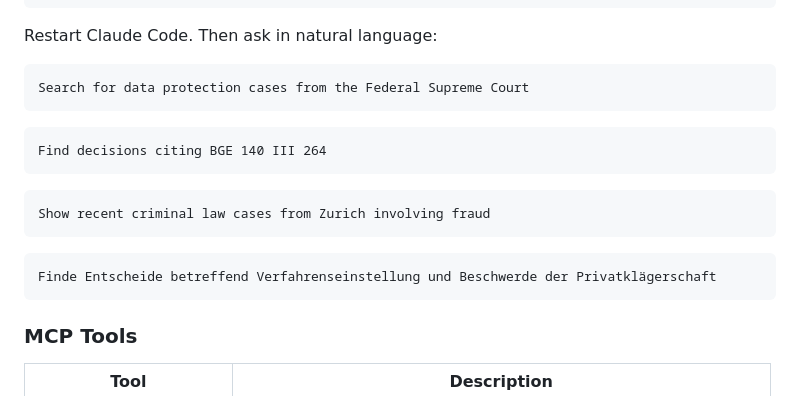
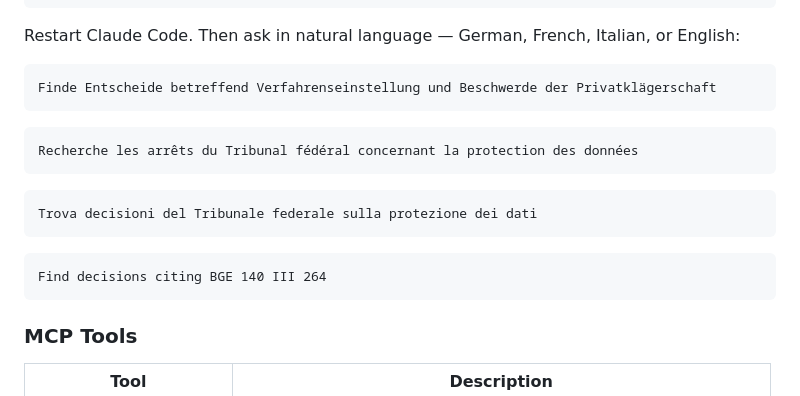
Before and after one commit to jonashertner/caselaw-repo, a Markdown page: README.md, the part around the change. Drawn GitHub-style.

Commit message:
Add multilingual examples to README
Show that Claude Code works in all Swiss national languages (DE, FR, IT) plus English.

Co-Authored-By: Claude Opus 4.5 <noreply@anthropic.com>

````diff
--- a/README.md
+++ b/README.md
@@ -32,22 +32,22 @@ Add to `~/.claude/settings.json`:
 }
 ```
 
-Restart Claude Code. Then ask in natural language:
+Restart Claude Code. Then ask in natural language — German, French, Italian, or English:
 
 ```
-Search for data protection cases from the Federal Supreme Court
+Finde Entscheide betreffend Verfahrenseinstellung und Beschwerde der Privatklägerschaft
+```
+
+```
+Recherche les arrêts du Tribunal fédéral concernant la protection des données
+```
+
+```
+Trova decisioni del Tribunale federale sulla protezione dei dati
 ```
 
 ```
 Find decisions citing BGE 140 III 264
-```
-
-```
-Show recent criminal law cases from Zurich involving fraud
-```
-
-```
-Finde Entscheide betreffend Verfahrenseinstellung und Beschwerde der Privatklägerschaft
 ```
 
 ### MCP Tools
````
